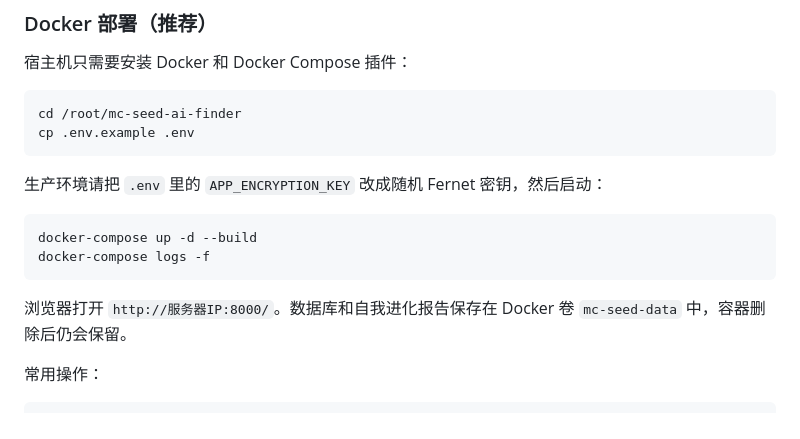
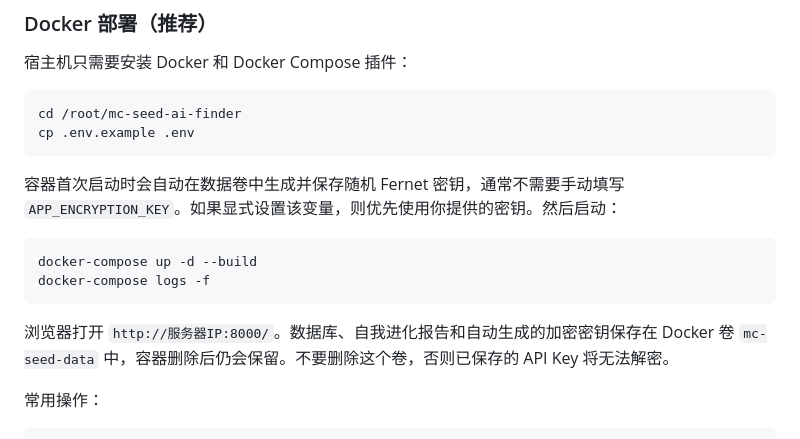
Before and after one commit to lx969788249/mc-seed-ai-finder, a Markdown page: README.md, the part around the change. GitHub-like rendering.

Commit message:
Generate encryption key automatically in Docker

````diff
--- a/README.md
+++ b/README.md
@@ -24,14 +24,14 @@ cd /root/mc-seed-ai-finder
 cp .env.example .env
 ```
 
-生产环境请把 `.env` 里的 `APP_ENCRYPTION_KEY` 改成随机 Fernet 密钥，然后启动：
+容器首次启动时会自动在数据卷中生成并保存随机 Fernet 密钥，通常不需要手动填写 `APP_ENCRYPTION_KEY`。如果显式设置该变量，则优先使用你提供的密钥。然后启动：
 
 ```bash
 docker-compose up -d --build
 docker-compose logs -f
 ```
 
-浏览器打开 `http://服务器IP:8000/`。数据库和自我进化报告保存在 Docker 卷 `mc-seed-data` 中，容器删除后仍会保留。
+浏览器打开 `http://服务器IP:8000/`。数据库、自我进化报告和自动生成的加密密钥保存在 Docker 卷 `mc-seed-data` 中，容器删除后仍会保留。不要删除这个卷，否则已保存的 API Key 将无法解密。
 
 常用操作：
 
````
